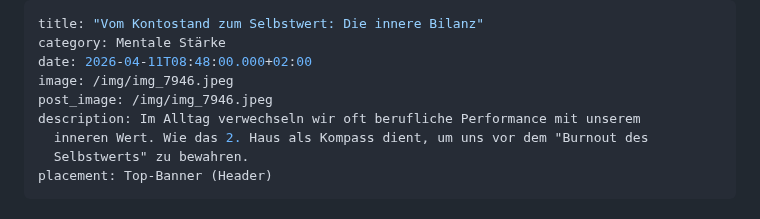
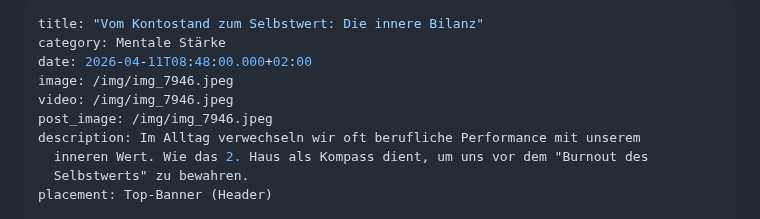
Before and after one commit to chreever/zeitqualitaet, a Markdown page: posts/vom-kontostand-zum-selbstwert-die-innere-bilanz.md, the part around the change. Rendered like a GitHub page.

Commit message:
Update Beiträge “vom-kontostand-zum-selbstwert-die-innere-bilanz”

```diff
--- a/posts/vom-kontostand-zum-selbstwert-die-innere-bilanz.md
+++ b/posts/vom-kontostand-zum-selbstwert-die-innere-bilanz.md
@@ -3,6 +3,7 @@ title: "Vom Kontostand zum Selbstwert: Die innere Bilanz"
 category: Mentale Stärke
 date: 2026-04-11T08:48:00.000+02:00
 image: /img/img_7946.jpeg
+video: /img/img_7946.jpeg
 post_image: /img/img_7946.jpeg
 description: Im Alltag verwechseln wir oft berufliche Performance mit unserem
   inneren Wert. Wie das 2. Haus als Kompass dient, um uns vor dem "Burnout des
```
